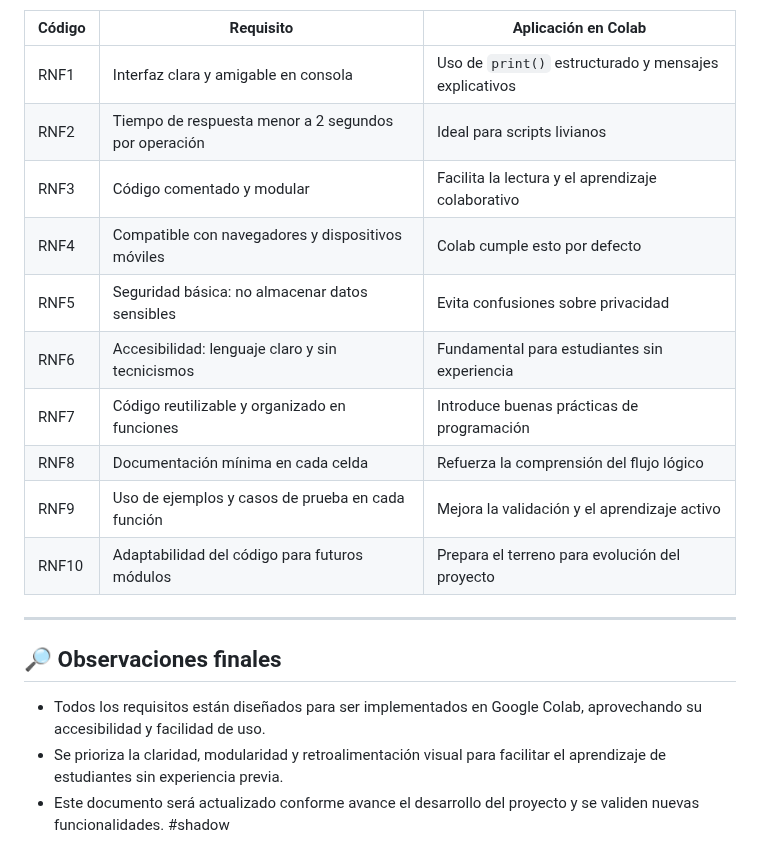
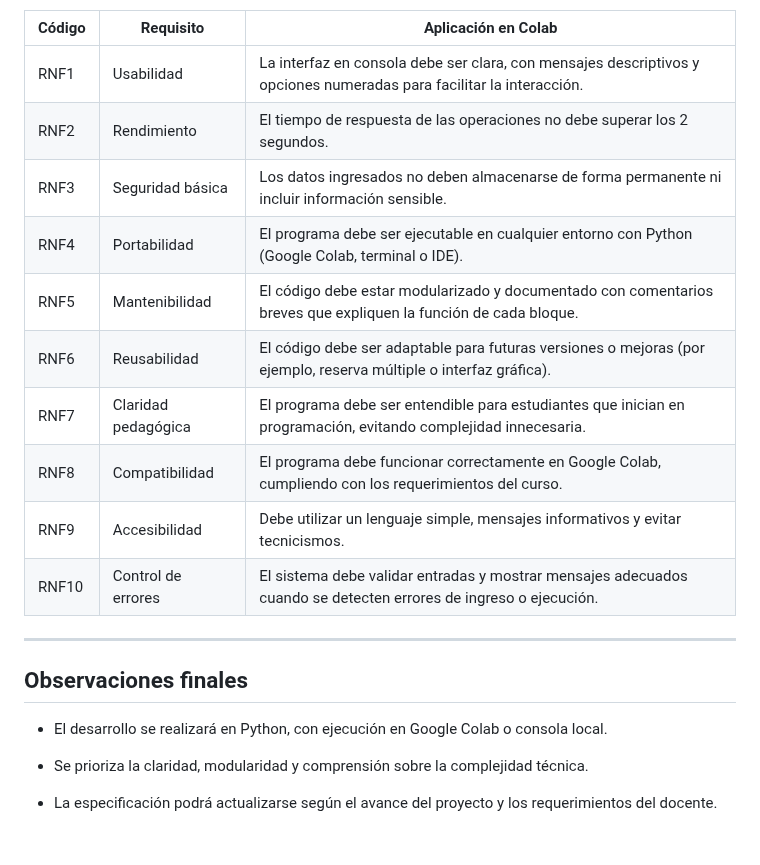
Before and after one commit to isabellalondono-code/LUCES-CAMARA...UDEA-, a Markdown page: requisitos.md, the part around one of its changes. Drawn GitHub-style.

```diff
--- a/requisitos.md
+++ b/requisitos.md
@@ -29,22 +39,23 @@ Los requisitos no funcionales definen criterios de calidad, rendimiento y usabil
 
 | Código | Requisito | Aplicación en Colab |
 |--------|-----------|---------------------|
-| RNF1 | Interfaz clara y amigable en consola | Uso de `print()` estructurado y mensajes explicativos |
-| RNF2 | Tiempo de respuesta menor a 2 segundos por operación | Ideal para scripts livianos |
-| RNF3 | Código comentado y modular | Facilita la lectura y el aprendizaje colaborativo |
-| RNF4 | Compatible con navegadores y dispositivos móviles | Colab cumple esto por defecto |
-| RNF5 | Seguridad básica: no almacenar datos sensibles | Evita confusiones sobre privacidad |
-| RNF6 | Accesibilidad: lenguaje claro y sin tecnicismos | Fundamental para estudiantes sin experiencia |
-| RNF7 | Código reutilizable y organizado en funciones | Introduce buenas prácticas de programación |
-| RNF8 | Documentación mínima en cada celda | Refuerza la comprensión del flujo lógico |
-| RNF9 | Uso de ejemplos y casos de prueba en cada función | Mejora la validación y el aprendizaje activo |
-| RNF10 | Adaptabilidad del código para futuros módulos | Prepara el terreno para evolución del proyecto |
+| RNF1 | Usabilidad | La interfaz en consola debe ser clara, con mensajes descriptivos y opciones numeradas para facilitar la interacción. |
+| RNF2 | Rendimiento | El tiempo de respuesta de las operaciones no debe superar los 2 segundos. |
+| RNF3 | Seguridad básica |	Los datos ingresados no deben almacenarse de forma permanente ni incluir información sensible. |
+| RNF4 | Portabilidad	| El programa debe ser ejecutable en cualquier entorno con Python (Google Colab, terminal o IDE). |
+| RNF5 | Mantenibilidad |	El código debe estar modularizado y documentado con comentarios breves que expliquen la función de cada bloque. |
+| RNF6 | Reusabilidad |	El código debe ser adaptable para futuras versiones o mejoras (por ejemplo, reserva múltiple o interfaz gráfica). |
+| RNF7 | Claridad pedagógica | El programa debe ser entendible para estudiantes que inician en programación, evitando complejidad innecesaria. |
+| RNF8 | Compatibilidad |	El programa debe funcionar correctamente en Google Colab, cumpliendo con los requerimientos del curso. |
+| RNF9 | Accesibilidad | Debe utilizar un lenguaje simple, mensajes informativos y evitar tecnicismos. |
+| RNF10 | Control de errores | El sistema debe validar entradas y mostrar mensajes adecuados cuando se detecten errores de ingreso o ejecución. |
 
 ---
 
-## 🔎 Observaciones finales
+## Observaciones finales
 
-- Todos los requisitos están diseñados para ser implementados en Google Colab, aprovechando su accesibilidad y facilidad de uso.
-- Se prioriza la claridad, modularidad y retroalimentación visual para facilitar el aprendizaje de estudiantes sin experiencia previa.
-- Este documento será actualizado conforme avance el desarrollo del proyecto y se validen nuevas funcionalidades.
-#shadow
+- El desarrollo se realizará en Python, con ejecución en Google Colab o consola local.
+
+- Se prioriza la claridad, modularidad y comprensión sobre la complejidad técnica.
+
+- La especificación podrá actualizarse según el avance del proyecto y los requerimientos del docente.
```
Also changed, not shown: other parts of requisitos.md (+25 -15 lines).
